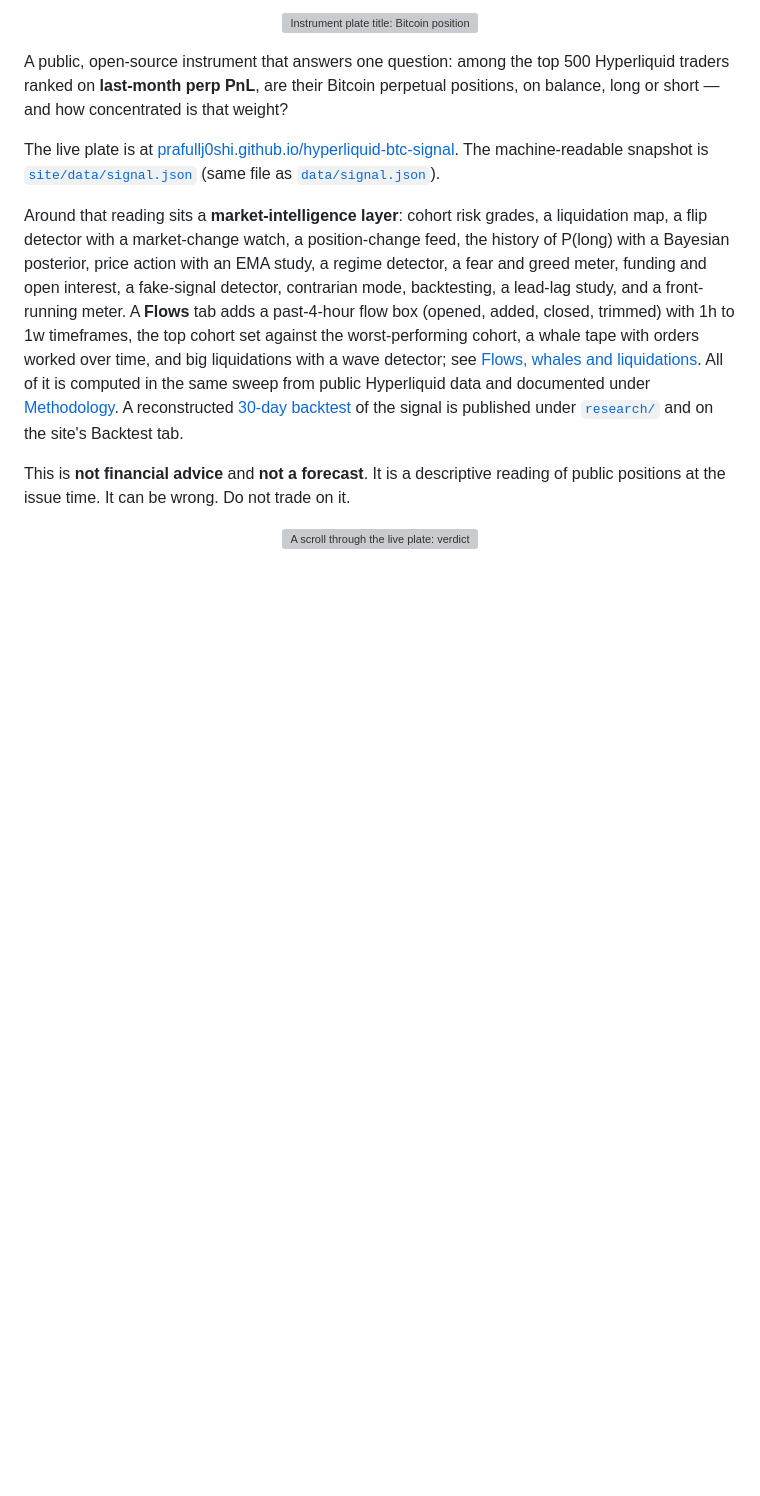
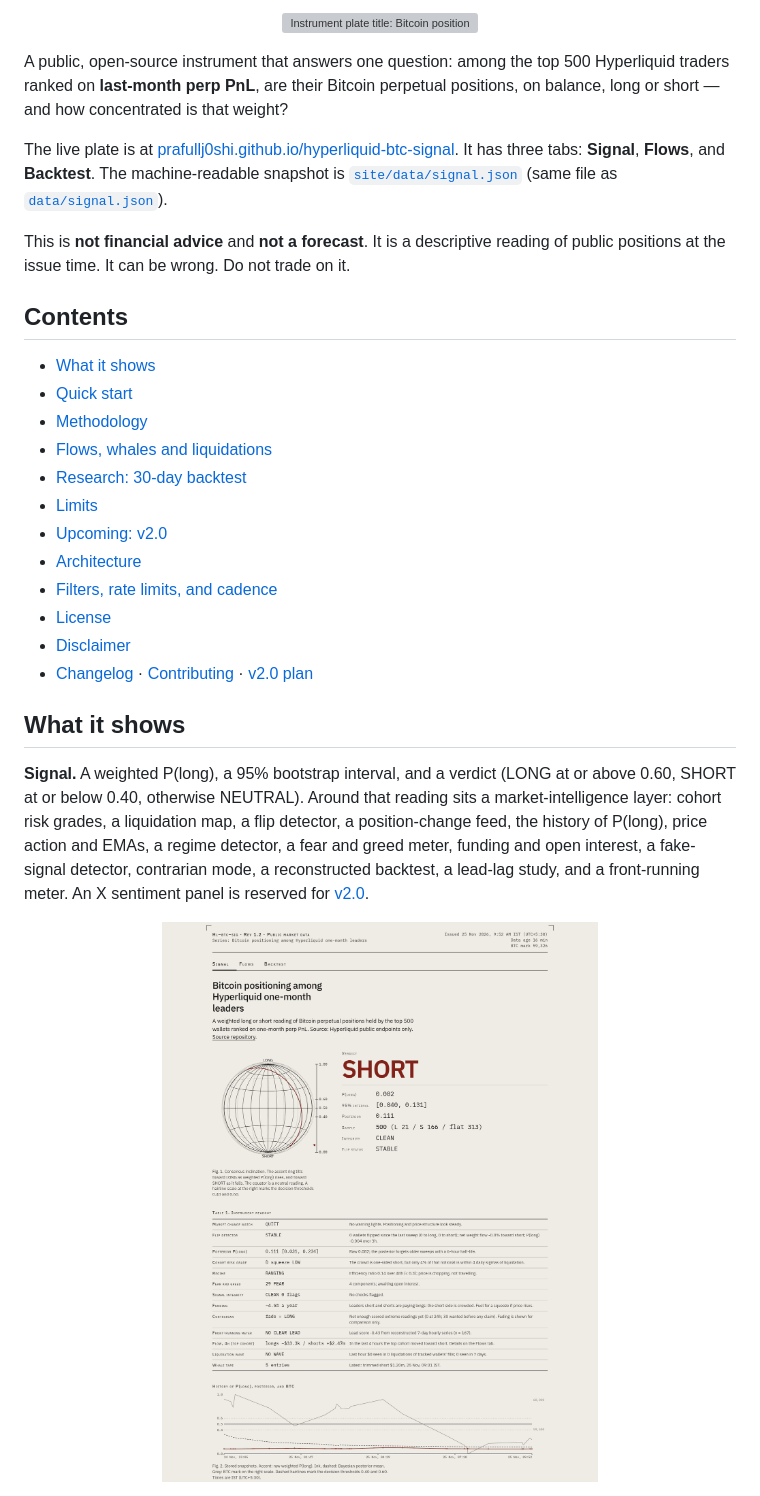
Before and after one commit to PrafullJ0shi/hyperliquid-btc-signal, a Markdown page: README.md, the part around one of its changes. GitHub-like rendering; pictures changed too: docs/signal.png (added); blank space fills up the shorter version; grey boxes are pictures that could not be loaded.

```diff
--- a/README.md
+++ b/README.md
@@ -12,13 +12,30 @@
 
 A public, open-source instrument that answers one question: among the top 500 Hyperliquid traders ranked on **last-month perp PnL**, are their Bitcoin perpetual positions, on balance, long or short — and how concentrated is that weight?
 
-The live plate is at [prafullj0shi.github.io/hyperliquid-btc-signal](https://prafullj0shi.github.io/hyperliquid-btc-signal/). The machine-readable snapshot is [`site/data/signal.json`](site/data/signal.json) (same file as [`data/signal.json`](data/signal.json)).
-
-Around that reading sits a **market-intelligence layer**: cohort risk grades, a liquidation map, a flip detector with a market-change watch, a position-change feed, the history of P(long) with a Bayesian posterior, price action with an EMA study, a regime detector, a fear and greed meter, funding and open interest, a fake-signal detector, contrarian mode, backtesting, a lead-lag study, and a front-running meter. A **Flows** tab adds a past-4-hour flow box (opened, added, closed, trimmed) with 1h to 1w timeframes, the top cohort set against the worst-performing cohort, a whale tape with orders worked over time, and big liquidations with a wave detector; see [Flows, whales and liquidations](#flows-whales-and-liquidations). All of it is computed in the same sweep from public Hyperliquid data and documented under [Methodology](#methodology). A reconstructed [30-day backtest](#research-30-day-backtest) of the signal is published under [`research/`](research/backtest-30d/README.md) and on the site's Backtest tab.
+The live plate is at [prafullj0shi.github.io/hyperliquid-btc-signal](https://prafullj0shi.github.io/hyperliquid-btc-signal/). It has three tabs: **Signal**, **Flows**, and **Backtest**. The machine-readable snapshot is [`site/data/signal.json`](site/data/signal.json) (same file as [`data/signal.json`](data/signal.json)).
 
 This is **not financial advice** and **not a forecast**. It is a descriptive reading of public positions at the issue time. It can be wrong. Do not trade on it.
 
+## Contents
+
+- [What it shows](#what-it-shows)
+- [Quick start](#quick-start)
+- [Methodology](#methodology)
+- [Flows, whales and liquidations](#flows-whales-and-liquidations)
+- [Research: 30-day backtest](#research-30-day-backtest)
+- [Limits](#limits)
+- [Upcoming: v2.0](#upcoming-v20)
+- [Architecture](#architecture)
+- [Filters, rate limits, and cadence](#filters-rate-limits-and-cadence)
+- [License](#license)
+- [Disclaimer](#disclaimer)
+- [Changelog](CHANGELOG.md) · [Contributing](CONTRIBUTING.md) · [v2.0 plan](docs/ROADMAP.md)
+
+## What it shows
+
+**Signal.** A weighted P(long), a 95% bootstrap interval, and a verdict (LONG at or above 0.60, SHORT at or below 0.40, otherwise NEUTRAL). Around that reading sits a market-intelligence layer: cohort risk grades, a liquidation map, a flip detector, a position-change feed, the history of P(long), price action and EMAs, a regime detector, a fear and greed meter, funding and open interest, a fake-signal detector, contrarian mode, a reconstructed backtest, a lead-lag study, and a front-running meter. An X sentiment panel is reserved for [v2.0](#upcoming-v20).
+
 <p align="center">
-  <img src="docs/demo.gif" alt="A scroll through the live plate: verdict, instrument readout, history with posterior, positions, and the market-intelligence figures." width="100%">
+  <img src="docs/signal.png" alt="The Signal tab of the live plate: Signal, Flows and Backtest tabs, the inclination sphere, a SHORT verdict, the weighted P(long) and interval, Table 1 (the instrument readout), and the history of P(long) against the Bitcoin mark." width="100%">
 </p>
 
```
Also changed, not shown: other parts of README.md (+74 -46 lines), CHANGELOG.md (added, +30 -0 lines), CONTRIBUTING.md (added, +25 -0 lines), DESIGN.md (+1 -1 lines), docs/ROADMAP.md (added, +246 -0 lines), docs/backtest.png (added), docs/flows.png (added), docs/intel.png, screenshot.png (deleted), 5 other files.
